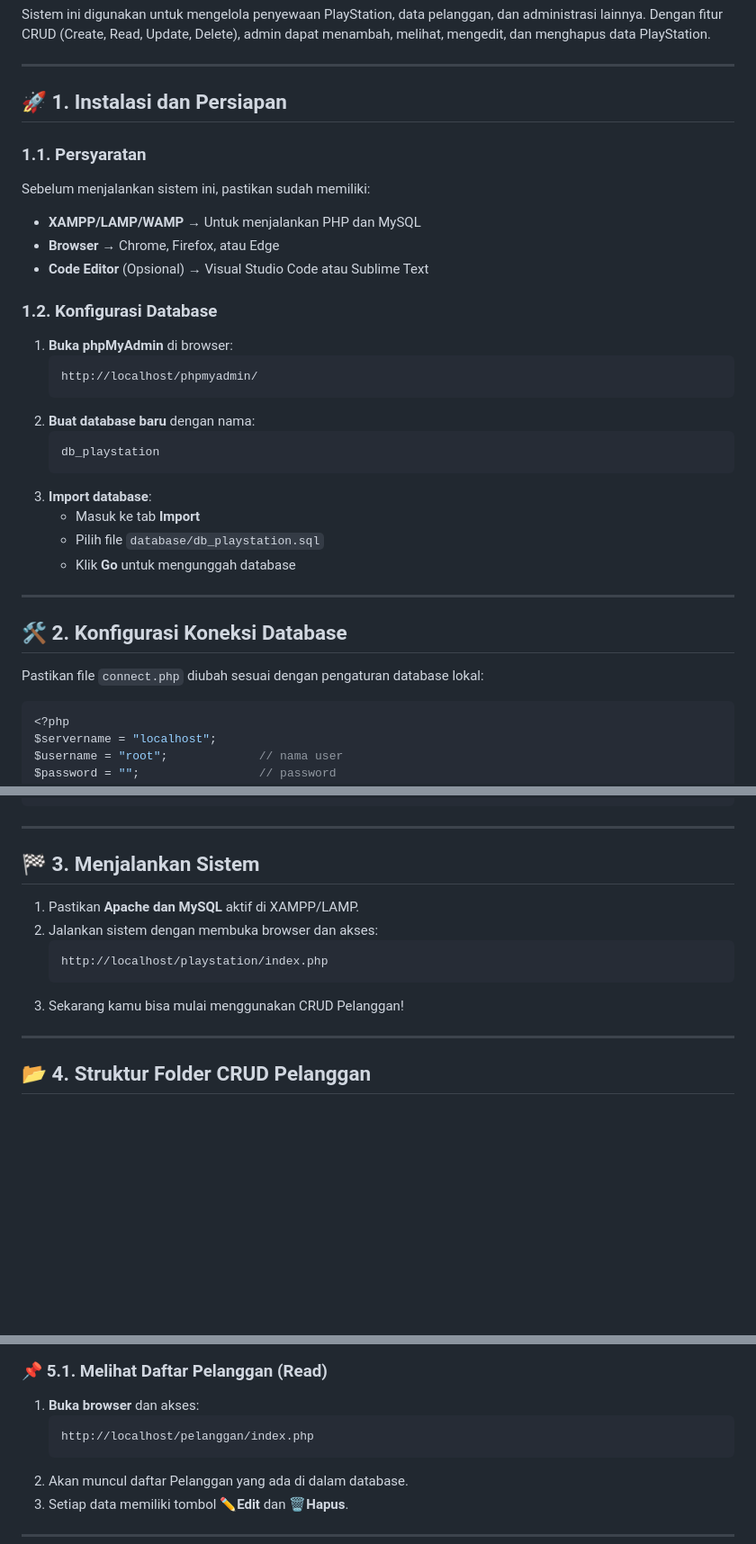
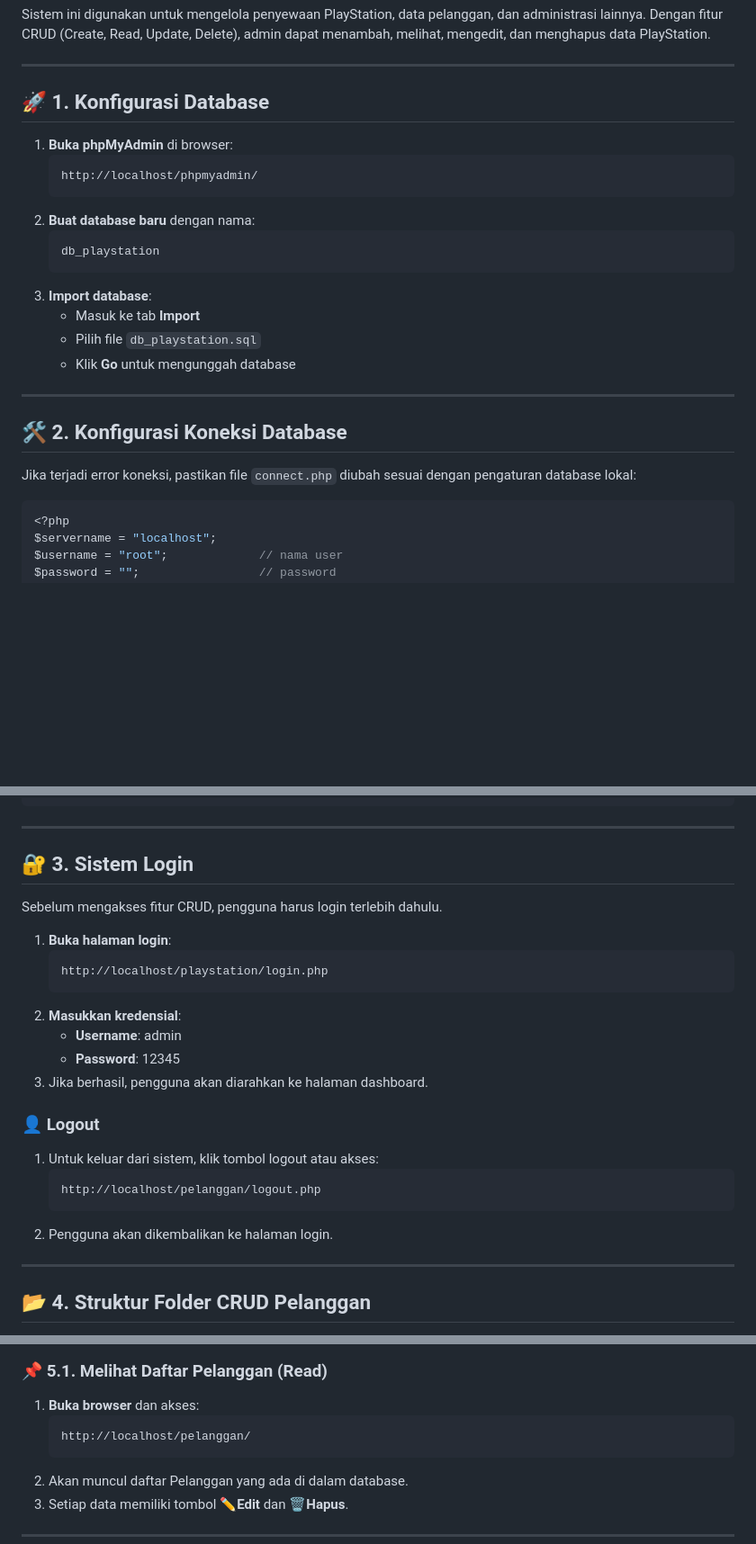
Before and after one commit to lugasnb/crud-rental-playstation, a Markdown page: README.md, 3 parts joined by grey strips. Shown: that part at 90% size. Drawn GitHub-style; blank space fills up the shorter version.

````diff
--- a/README.md
+++ b/README.md
@@ -5,14 +5,7 @@ Dengan fitur CRUD (Create, Read, Update, Delete), admin dapat menambah, melihat,
 
 ---
 
-## 🚀 **1. Instalasi dan Persiapan**
-### **1.1. Persyaratan**
-Sebelum menjalankan sistem ini, pastikan sudah memiliki:
-- **XAMPP/LAMP/WAMP** → Untuk menjalankan PHP dan MySQL
-- **Browser** → Chrome, Firefox, atau Edge
-- **Code Editor** (Opsional) → Visual Studio Code atau Sublime Text
-
-### **1.2. Konfigurasi Database**
+## 🚀 **1. Konfigurasi Database**
 1. **Buka phpMyAdmin** di browser:
    ```
    http://localhost/phpmyadmin/
@@ -23,13 +16,13 @@ Sebelum menjalankan sistem ini, pastikan sudah memiliki:
    ```
 3. **Import database**:
    - Masuk ke tab **Import**
-   - Pilih file `database/db_playstation.sql`
+   - Pilih file `db_playstation.sql`
    - Klik **Go** untuk mengunggah database
 
 ---
 
 ## 🛠 **2. Konfigurasi Koneksi Database**
-Pastikan file `connect.php` diubah sesuai dengan pengaturan database lokal:
+Jika terjadi error koneksi, pastikan file `connect.php` diubah sesuai dengan pengaturan database lokal:
 
 ```php
 <?php
@@ -50,13 +43,24 @@ if ($conn->connect_error) {
 
 ---
 
-## 🏁 **3. Menjalankan Sistem**
-1. Pastikan **Apache dan MySQL** aktif di XAMPP/LAMP.
-2. Jalankan sistem dengan membuka browser dan akses:
+## 🔐 **3. Sistem Login**
+Sebelum mengakses fitur CRUD, pengguna harus login terlebih dahulu.
+
+1. **Buka halaman login**:
    ```
-   http://localhost/playstation/index.php
+   http://localhost/playstation/login.php
    ```
-3. Sekarang kamu bisa mulai menggunakan CRUD Pelanggan!
+2. **Masukkan kredensial**:
+   - **Username**: admin
+   - **Password**: 12345
+3. Jika berhasil, pengguna akan diarahkan ke halaman dashboard.
+
+### **👤 Logout**
+1. Untuk keluar dari sistem, klik tombol logout atau akses:
+   ```
+   http://localhost/pelanggan/logout.php
+   ```
+2. Pengguna akan dikembalikan ke halaman login.
 
 ---
 
@@ -79,7 +83,7 @@ Setelah database terhubung, kamu bisa langsung menggunakan fitur CRUD berikut:
 ### **📌 5.1. Melihat Daftar Pelanggan (Read)**
 1. **Buka browser** dan akses:
    ```
-   http://localhost/pelanggan/index.php
+   http://localhost/pelanggan/
    ```
 2. Akan muncul daftar Pelanggan yang ada di dalam database.
 3. Setiap data memiliki tombol ✏️**Edit** dan 🗑️**Hapus**.
````
Also changed, not shown: other parts of README.md (+12 -2 lines).
